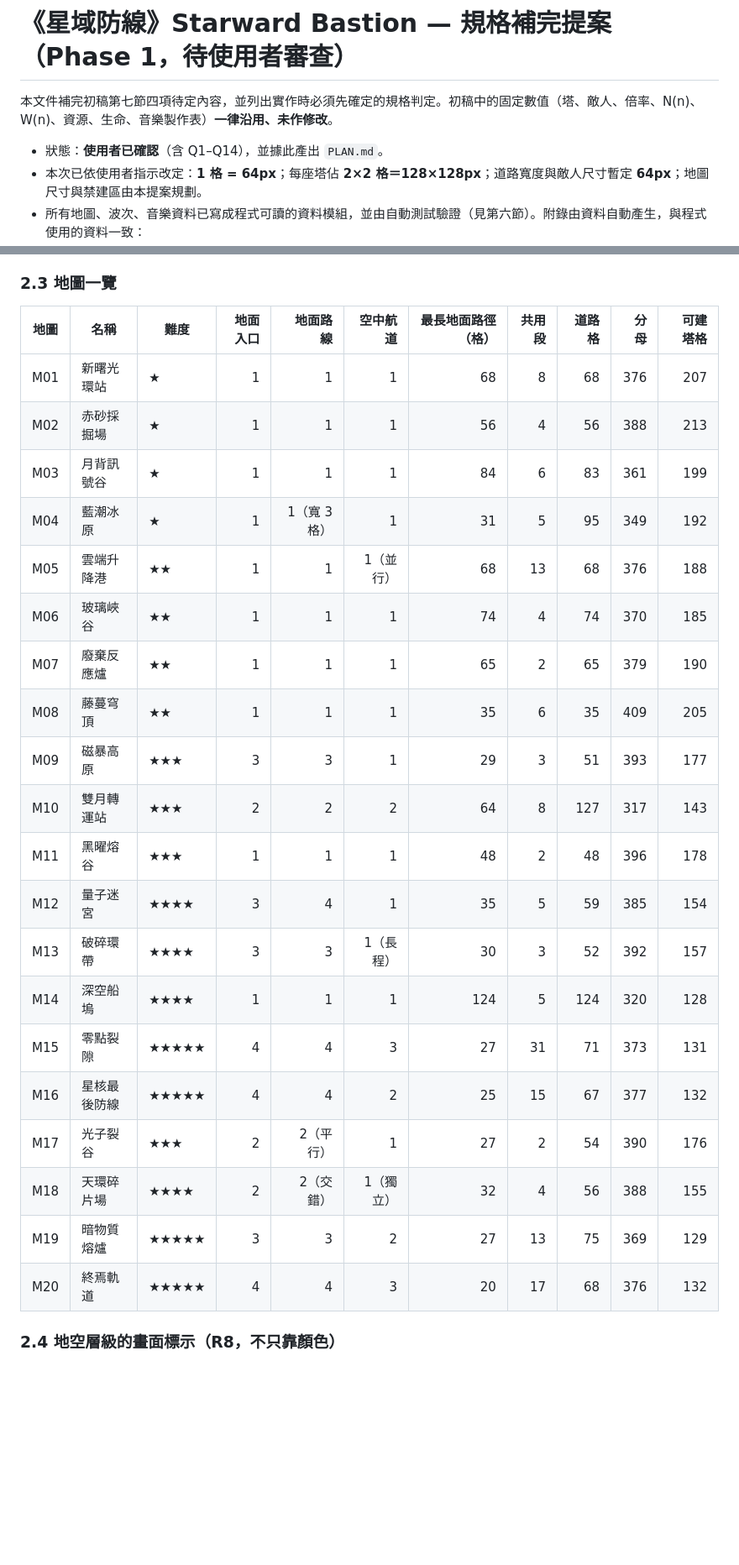
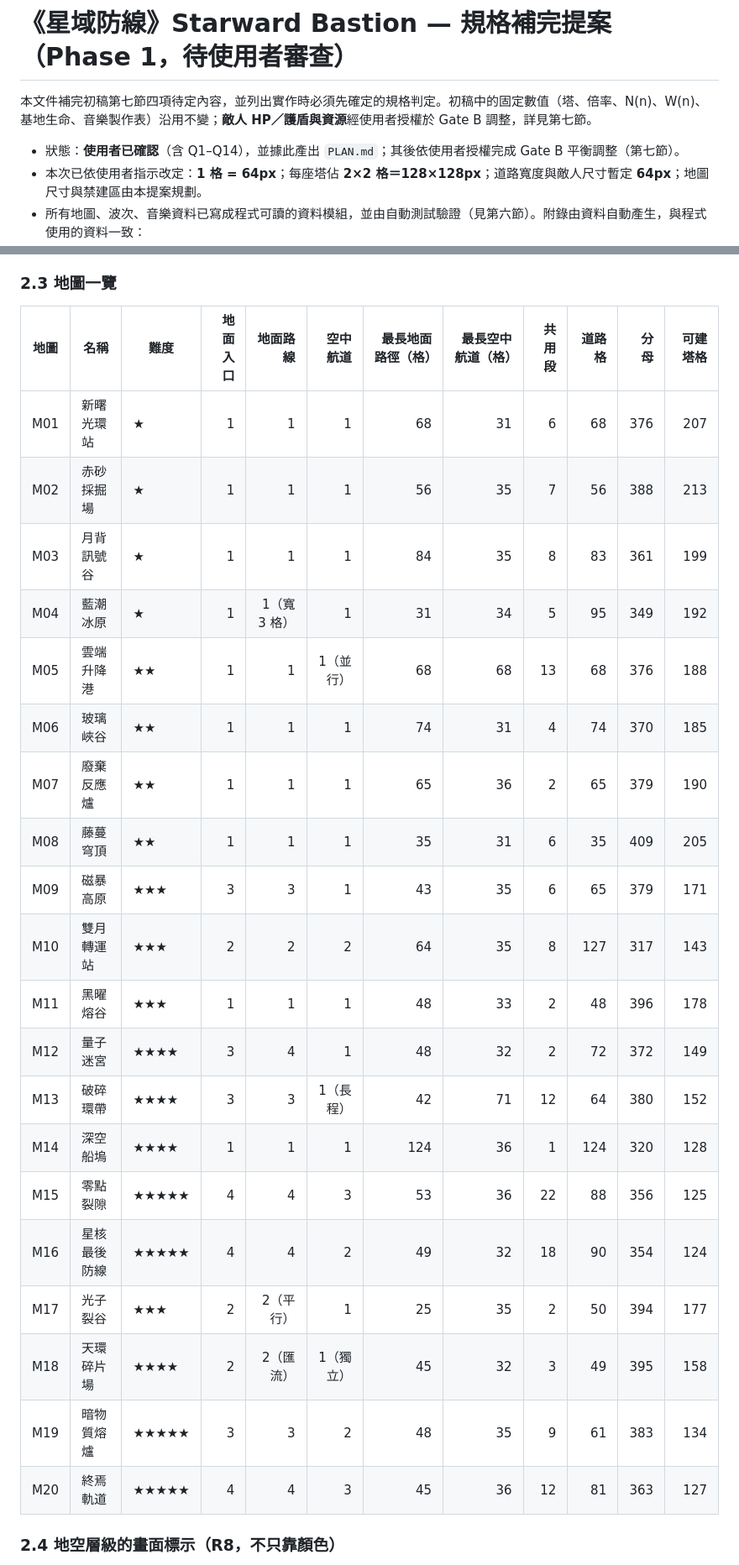
Before and after one commit to YueyuHoshizora/StarwardBastion, a Markdown page: docs/規格補完提案.md, 2 parts joined by grey strips. Shown at 84% size. Drawn GitHub-style; blank space fills up the shorter version.

Commit message:
規格補完提案：新增第七節 Gate B 平衡調整並同步地圖一覽、出怪與津貼描述

```diff
--- a/docs/規格補完提案.md
+++ b/docs/規格補完提案.md
@@ -1,8 +1,8 @@
 # 《星域防線》Starward Bastion — 規格補完提案（Phase 1，待使用者審查）
 
-本文件補完初稿第七節四項待定內容，並列出實作時必須先確定的規格判定。初稿中的固定數值（塔、敵人、倍率、N(n)、W(n)、資源、生命、音樂製作表）**一律沿用、未作修改**。
+本文件補完初稿第七節四項待定內容，並列出實作時必須先確定的規格判定。初稿中的固定數值（塔、倍率、N(n)、W(n)、基地生命、音樂製作表）沿用不變；**敵人 HP／護盾與資源**經使用者授權於 Gate B 調整，詳見第七節。
 
-- 狀態：**使用者已確認**（含 Q1–Q14），並據此產出 `PLAN.md`。
+- 狀態：**使用者已確認**（含 Q1–Q14），並據此產出 `PLAN.md`；其後依使用者授權完成 Gate B 平衡調整（第七節）。
 - 本次已依使用者指示改定：**1 格 = 64px**；每座塔佔 **2×2 格＝128×128px**；道路寬度與敵人尺寸暫定 **64px**；地圖尺寸與禁建區由本提案規劃。
 - 所有地圖、波次、音樂資料已寫成程式可讀的資料模組，並由自動測試驗證（見第六節）。附錄由資料自動產生，與程式使用的資料一致：
   - [附錄 A — 20 張地圖資料](附錄A_地圖資料.md)（路線座標、共用段、禁建地形、ASCII 俯視圖）
@@ -61,28 +61,28 @@
 
 ### 2.3 地圖一覽
 
-| 地圖 | 名稱 | 難度 | 地面入口 | 地面路線 | 空中航道 | 最長地面路徑（格） | 共用段 | 道路格 | 分母 | 可建塔格 |
-|---|---|---|---:|---:|---:|---:|---:|---:|---:|---:|
-| M01 | 新曙光環站 | ★ | 1 | 1 | 1 | 68 | 8 | 68 | 376 | 207 |
-| M02 | 赤砂採掘場 | ★ | 1 | 1 | 1 | 56 | 4 | 56 | 388 | 213 |
-| M03 | 月背訊號谷 | ★ | 1 | 1 | 1 | 84 | 6 | 83 | 361 | 199 |
-| M04 | 藍潮冰原 | ★ | 1 | 1（寬 3 格） | 1 | 31 | 5 | 95 | 349 | 192 |
-| M05 | 雲端升降港 | ★★ | 1 | 1 | 1（並行） | 68 | 13 | 68 | 376 | 188 |
-| M06 | 玻璃峽谷 | ★★ | 1 | 1 | 1 | 74 | 4 | 74 | 370 | 185 |
-| M07 | 廢棄反應爐 | ★★ | 1 | 1 | 1 | 65 | 2 | 65 | 379 | 190 |
-| M08 | 藤蔓穹頂 | ★★ | 1 | 1 | 1 | 35 | 6 | 35 | 409 | 205 |
-| M09 | 磁暴高原 | ★★★ | 3 | 3 | 1 | 29 | 3 | 51 | 393 | 177 |
-| M10 | 雙月轉運站 | ★★★ | 2 | 2 | 2 | 64 | 8 | 127 | 317 | 143 |
-| M11 | 黑曜熔谷 | ★★★ | 1 | 1 | 1 | 48 | 2 | 48 | 396 | 178 |
-| M12 | 量子迷宮 | ★★★★ | 3 | 4 | 1 | 35 | 5 | 59 | 385 | 154 |
-| M13 | 破碎環帶 | ★★★★ | 3 | 3 | 1（長程） | 30 | 3 | 52 | 392 | 157 |
-| M14 | 深空船塢 | ★★★★ | 1 | 1 | 1 | 124 | 5 | 124 | 320 | 128 |
-| M15 | 零點裂隙 | ★★★★★ | 4 | 4 | 3 | 27 | 31 | 71 | 373 | 131 |
-| M16 | 星核最後防線 | ★★★★★ | 4 | 4 | 2 | 25 | 15 | 67 | 377 | 132 |
-| M17 | 光子裂谷 | ★★★ | 2 | 2（平行） | 1 | 27 | 2 | 54 | 390 | 176 |
-| M18 | 天環碎片場 | ★★★★ | 2 | 2（交錯） | 1（獨立） | 32 | 4 | 56 | 388 | 155 |
-| M19 | 暗物質熔爐 | ★★★★★ | 3 | 3 | 2 | 27 | 13 | 75 | 369 | 129 |
-| M20 | 終焉軌道 | ★★★★★ | 4 | 4 | 3 | 20 | 17 | 68 | 376 | 132 |
+| 地圖 | 名稱 | 難度 | 地面入口 | 地面路線 | 空中航道 | 最長地面路徑（格） | 最長空中航道（格） | 共用段 | 道路格 | 分母 | 可建塔格 |
+|---|---|---|---:|---:|---:|---:|---:|---:|---:|---:|---:|
+| M01 | 新曙光環站 | ★ | 1 | 1 | 1 | 68 | 31 | 6 | 68 | 376 | 207 |
+| M02 | 赤砂採掘場 | ★ | 1 | 1 | 1 | 56 | 35 | 7 | 56 | 388 | 213 |
+| M03 | 月背訊號谷 | ★ | 1 | 1 | 1 | 84 | 35 | 8 | 83 | 361 | 199 |
+| M04 | 藍潮冰原 | ★ | 1 | 1（寬 3 格） | 1 | 31 | 34 | 5 | 95 | 349 | 192 |
+| M05 | 雲端升降港 | ★★ | 1 | 1 | 1（並行） | 68 | 68 | 13 | 68 | 376 | 188 |
+| M06 | 玻璃峽谷 | ★★ | 1 | 1 | 1 | 74 | 31 | 4 | 74 | 370 | 185 |
+| M07 | 廢棄反應爐 | ★★ | 1 | 1 | 1 | 65 | 36 | 2 | 65 | 379 | 190 |
+| M08 | 藤蔓穹頂 | ★★ | 1 | 1 | 1 | 35 | 31 | 6 | 35 | 409 | 205 |
+| M09 | 磁暴高原 | ★★★ | 3 | 3 | 1 | 43 | 35 | 6 | 65 | 379 | 171 |
+| M10 | 雙月轉運站 | ★★★ | 2 | 2 | 2 | 64 | 35 | 8 | 127 | 317 | 143 |
+| M11 | 黑曜熔谷 | ★★★ | 1 | 1 | 1 | 48 | 33 | 2 | 48 | 396 | 178 |
+| M12 | 量子迷宮 | ★★★★ | 3 | 4 | 1 | 48 | 32 | 2 | 72 | 372 | 149 |
+| M13 | 破碎環帶 | ★★★★ | 3 | 3 | 1（長程） | 42 | 71 | 12 | 64 | 380 | 152 |
+| M14 | 深空船塢 | ★★★★ | 1 | 1 | 1 | 124 | 36 | 1 | 124 | 320 | 128 |
+| M15 | 零點裂隙 | ★★★★★ | 4 | 4 | 3 | 53 | 36 | 22 | 88 | 356 | 125 |
+| M16 | 星核最後防線 | ★★★★★ | 4 | 4 | 2 | 49 | 32 | 18 | 90 | 354 | 124 |
+| M17 | 光子裂谷 | ★★★ | 2 | 2（平行） | 1 | 25 | 35 | 2 | 50 | 394 | 177 |
+| M18 | 天環碎片場 | ★★★★ | 2 | 2（匯流） | 1（獨立） | 45 | 32 | 3 | 49 | 395 | 158 |
+| M19 | 暗物質熔爐 | ★★★★★ | 3 | 3 | 2 | 48 | 35 | 9 | 61 | 383 | 134 |
+| M20 | 終焉軌道 | ★★★★★ | 4 | 4 | 3 | 45 | 36 | 12 | 81 | 363 | 127 |
 
 ### 2.4 地空層級的畫面標示（R8，不只靠顏色）
 
```
Also changed, not shown: other parts of docs/規格補完提案.md (+30 -6 lines).
